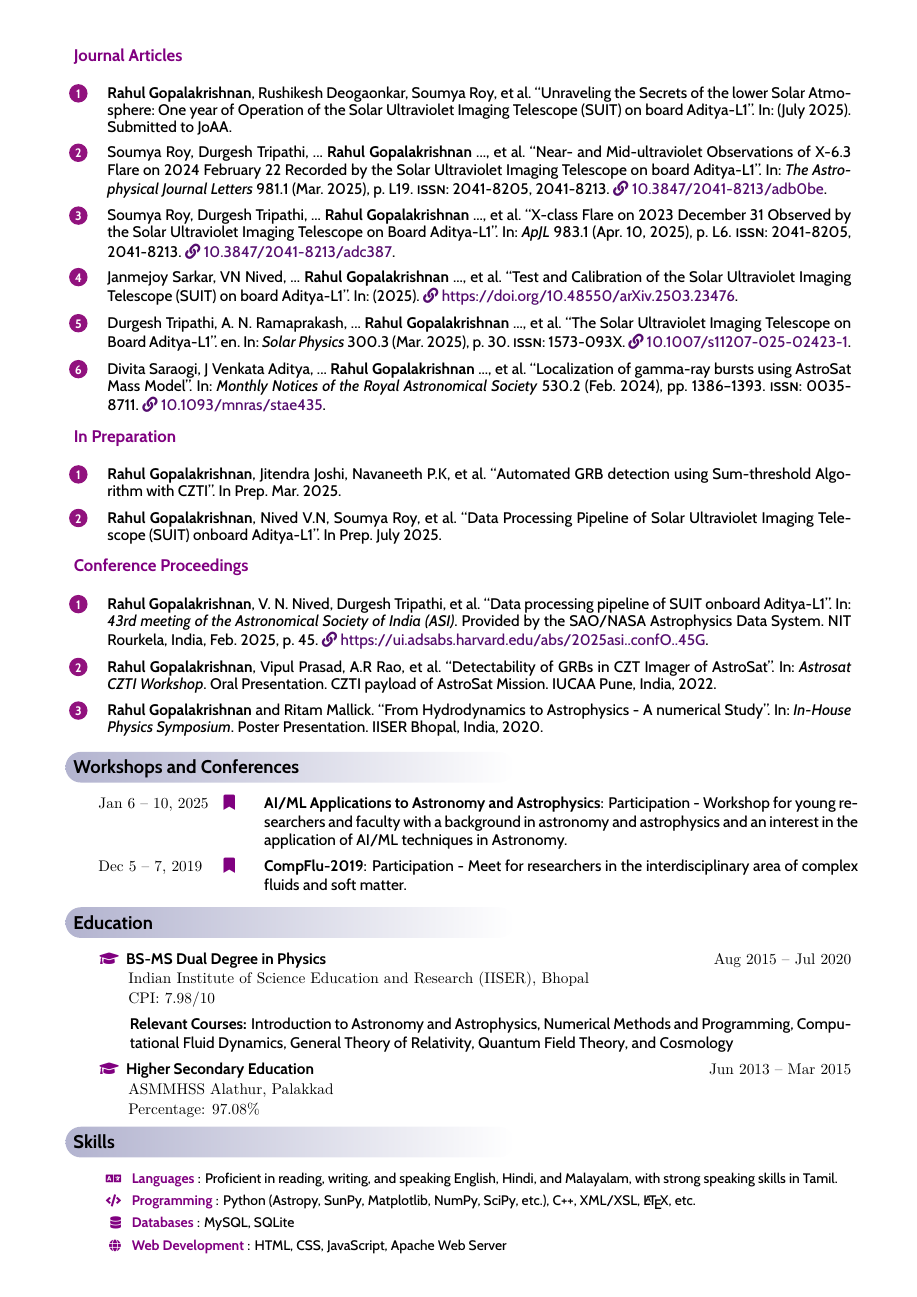
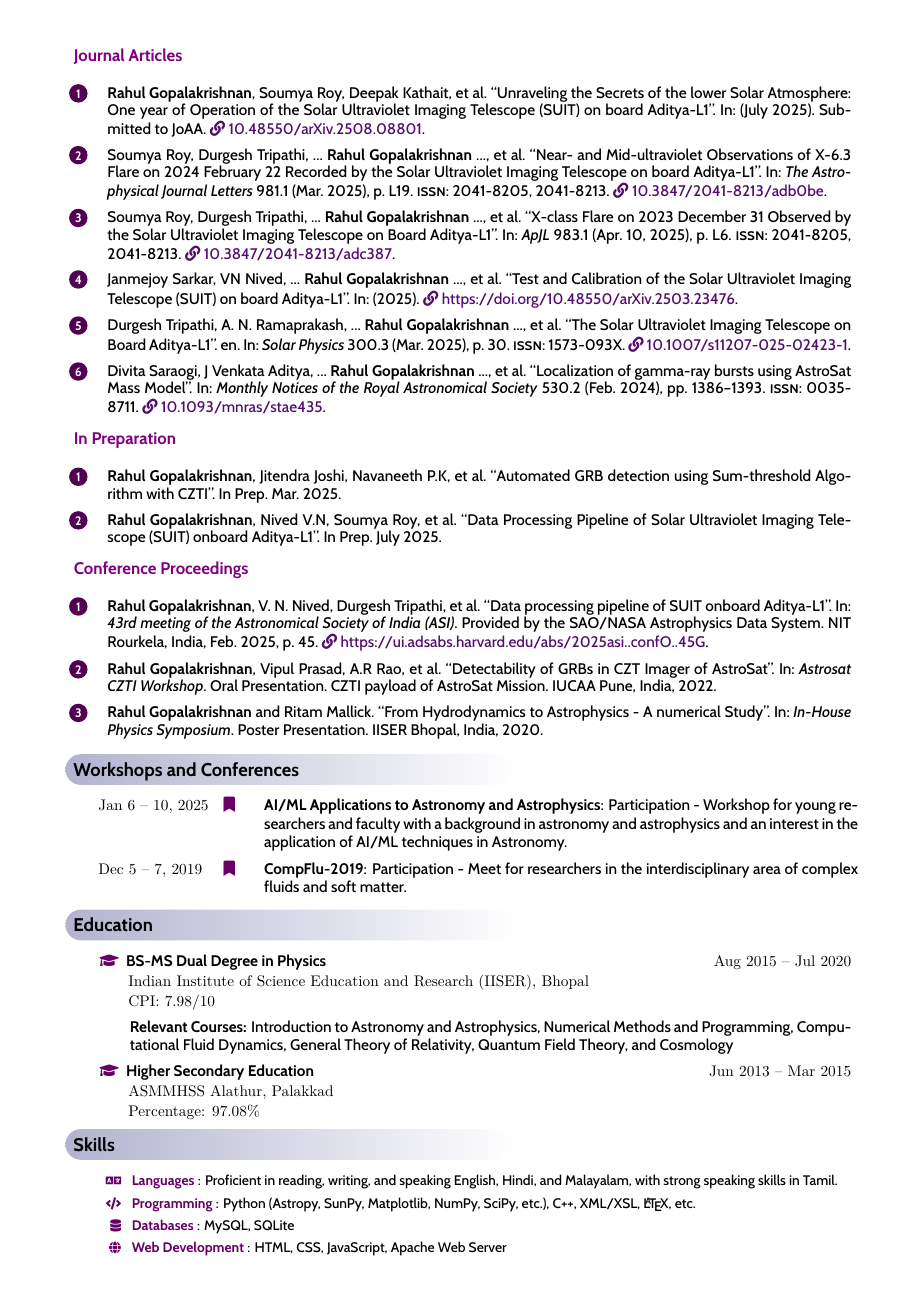
Before and after one commit to akarahulg/legendCV, a LaTeX CV (cvrahul.tex, which reads legendcv.sty, publications.bib): page 2 of 3. Compiled offline with XeLaTeX.

Commit message:
minor color change and link addition

```diff
--- a/cvrahul.tex
+++ b/cvrahul.tex
@@ -25,7 +25,7 @@
 \mynames{Gopalakrishnan/Rahul}
 
 % Set icon color (optional)
-\seticoncolor[HTML]{1E90FF} % Dodger Blue
+\seticoncolor[HTML]{300047} % Dodger Blue
 
 % Define name & job title
 % \cvheader[Astrophysicist]{Rahul Gopalakrishnan}{photo.png}
--- a/legendcv.sty
+++ b/legendcv.sty
@@ -17,7 +17,7 @@
 \geometry{left=1in, right=1in, top=0.5in, bottom=0.5in}
 
 % Define custom color
-\definecolor{myPurple}{RGB}{128, 0, 128}
+\definecolor{myPurple}{HTML}{660066}
 \definecolor{SwishLineColour}{HTML}{9fa0c3} % Light Purple
 
 % Change font family globally to sans-serif
@@ -233,7 +233,7 @@
 
 % Define colors
 \definecolor{doicolor}{HTML}{540d6e} % Dark blue for DOI
-\definecolor{markercolor}{HTML}{b5179e} % Marker color
+\definecolor{markercolor}{HTML}{660066} % Marker color
 
 % Hyperref setup
 \hypersetup{
@@ -289,10 +289,13 @@
   {\textcolor{doicolor}{\faLink\ \thefield{doi}}}%
 }
 
-
+\DeclareFieldFormat{url}{%
+  \href{\thefield{url}}%
+  {\textcolor{doicolor}{\faLink\ \thefield{url}}}%
+}
 
 % Regular URLs in black
-\DeclareFieldFormat{url}{\href{\thefield{url}}{\textcolor{black}{\thefield{url}}}}
+% \DeclareFieldFormat{url}{\href{\thefield{url}}{\textcolor{black}{\thefield{url}}}}
 
 % Name highlighting
 \newcommand{\mynames}[1]{\def\my@namelist{#1}}
--- a/publications.bib
+++ b/publications.bib
@@ -137,6 +138,7 @@
     year = {2025},
     month = {07},
     note = {Submitted to JoAA},
+    doi = {10.48550/arXiv.2508.08801},
 }
 
 
```
Also changed, not shown: cvrahul.pdf, publications.bib (5 more changed lines).
